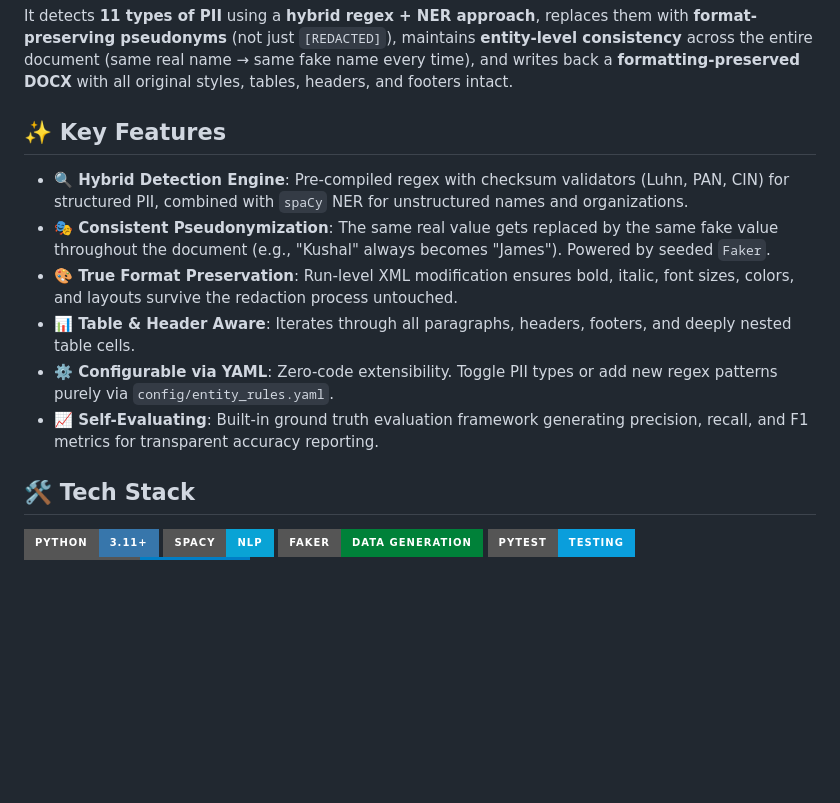
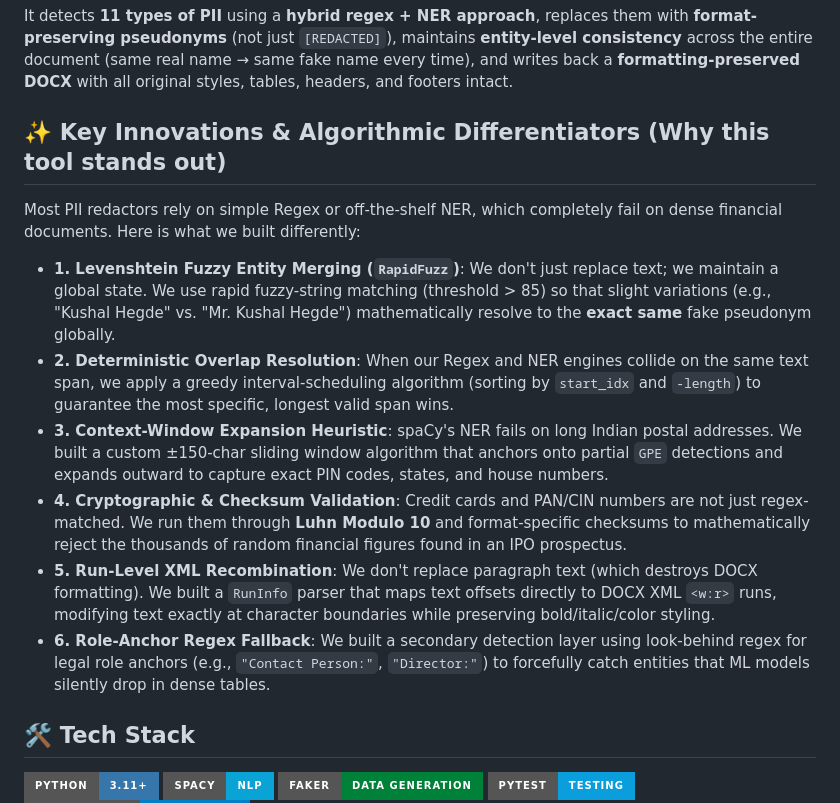
Before and after one commit to ankan123basu/PII-Redaction-Tool, a Markdown page: README.md, the part around the change. Rendered like a GitHub page; badges without logos; blank space fills up the shorter version.

Commit message:
docs: upgrade key features to highlight specific algorithms and differentiators

```diff
--- a/README.md
+++ b/README.md
@@ -8,14 +8,16 @@ A production-grade PII (Personally Identifiable Information) redaction tool for
 
 It detects **11 types of PII** using a **hybrid regex + NER approach**, replaces them with **format-preserving pseudonyms** (not just `[REDACTED]`), maintains **entity-level consistency** across the entire document (same real name → same fake name every time), and writes back a **formatting-preserved DOCX** with all original styles, tables, headers, and footers intact.
 
-## ✨ Key Features
+## ✨ Key Innovations & Algorithmic Differentiators (Why this tool stands out)
 
-- **🔍 Hybrid Detection Engine**: Pre-compiled regex with checksum validators (Luhn, PAN, CIN) for structured PII, combined with `spaCy` NER for unstructured names and organizations.
-- **🎭 Consistent Pseudonymization**: The same real value gets replaced by the same fake value throughout the document (e.g., "Kushal" always becomes "James"). Powered by seeded `Faker`.
-- **🎨 True Format Preservation**: Run-level XML modification ensures bold, italic, font sizes, colors, and layouts survive the redaction process untouched.
-- **📊 Table & Header Aware**: Iterates through all paragraphs, headers, footers, and deeply nested table cells.
-- **⚙️ Configurable via YAML**: Zero-code extensibility. Toggle PII types or add new regex patterns purely via `config/entity_rules.yaml`.
-- **📈 Self-Evaluating**: Built-in ground truth evaluation framework generating precision, recall, and F1 metrics for transparent accuracy reporting.
+Most PII redactors rely on simple Regex or off-the-shelf NER, which completely fail on dense financial documents. Here is what we built differently:
+
+- **1. Levenshtein Fuzzy Entity Merging (`RapidFuzz`)**: We don't just replace text; we maintain a global state. We use rapid fuzzy-string matching (threshold > 85) so that slight variations (e.g., "Kushal Hegde" vs. "Mr. Kushal Hegde") mathematically resolve to the **exact same** fake pseudonym globally.
+- **2. Deterministic Overlap Resolution**: When our Regex and NER engines collide on the same text span, we apply a greedy interval-scheduling algorithm (sorting by `start_idx` and `-length`) to guarantee the most specific, longest valid span wins.
+- **3. Context-Window Expansion Heuristic**: spaCy's NER fails on long Indian postal addresses. We built a custom ±150-char sliding window algorithm that anchors onto partial `GPE` detections and expands outward to capture exact PIN codes, states, and house numbers.
+- **4. Cryptographic & Checksum Validation**: Credit cards and PAN/CIN numbers are not just regex-matched. We run them through **Luhn Modulo 10** and format-specific checksums to mathematically reject the thousands of random financial figures found in an IPO prospectus.
+- **5. Run-Level XML Recombination**: We don't replace paragraph text (which destroys DOCX formatting). We built a `RunInfo` parser that maps text offsets directly to DOCX XML `<w:r>` runs, modifying text exactly at character boundaries while preserving bold/italic/color styling.
+- **6. Role-Anchor Regex Fallback**: We built a secondary detection layer using look-behind regex for legal role anchors (e.g., `"Contact Person:"`, `"Director:"`) to forcefully catch entities that ML models silently drop in dense tables.
 
 ## 🛠️ Tech Stack
 
```
